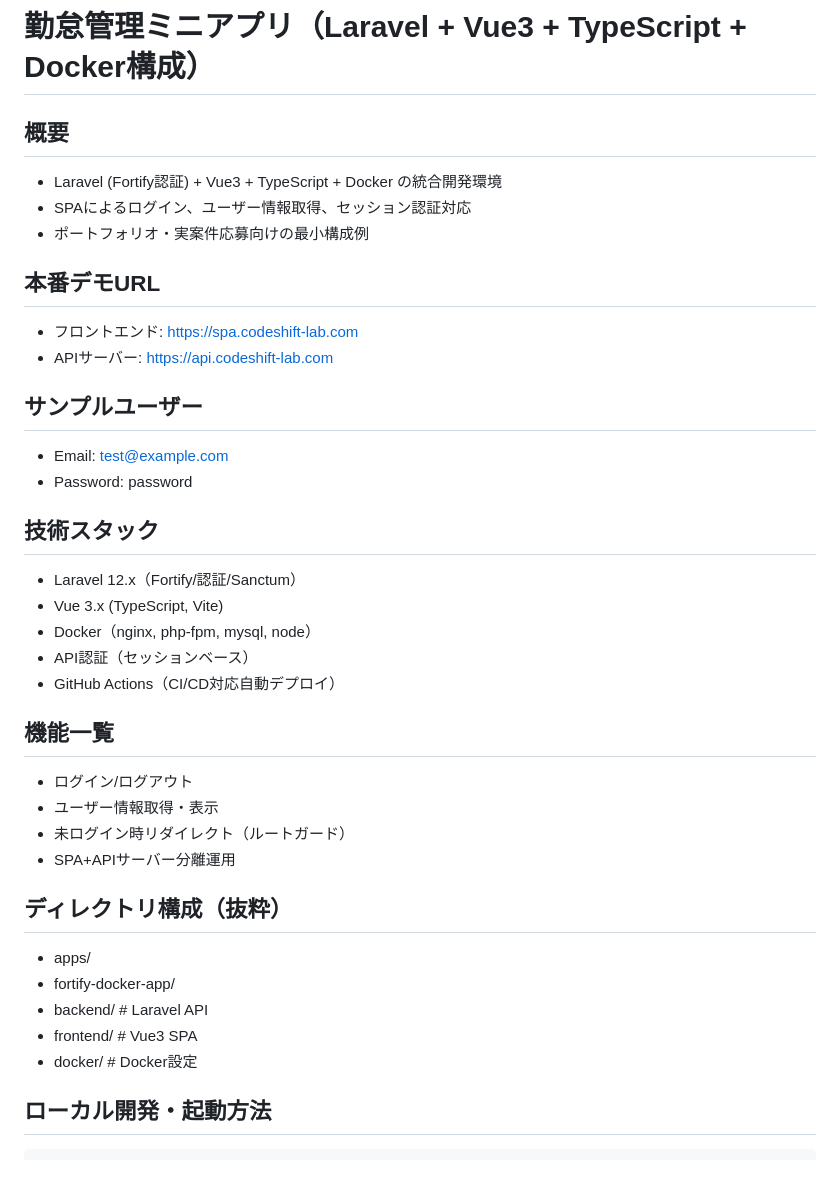
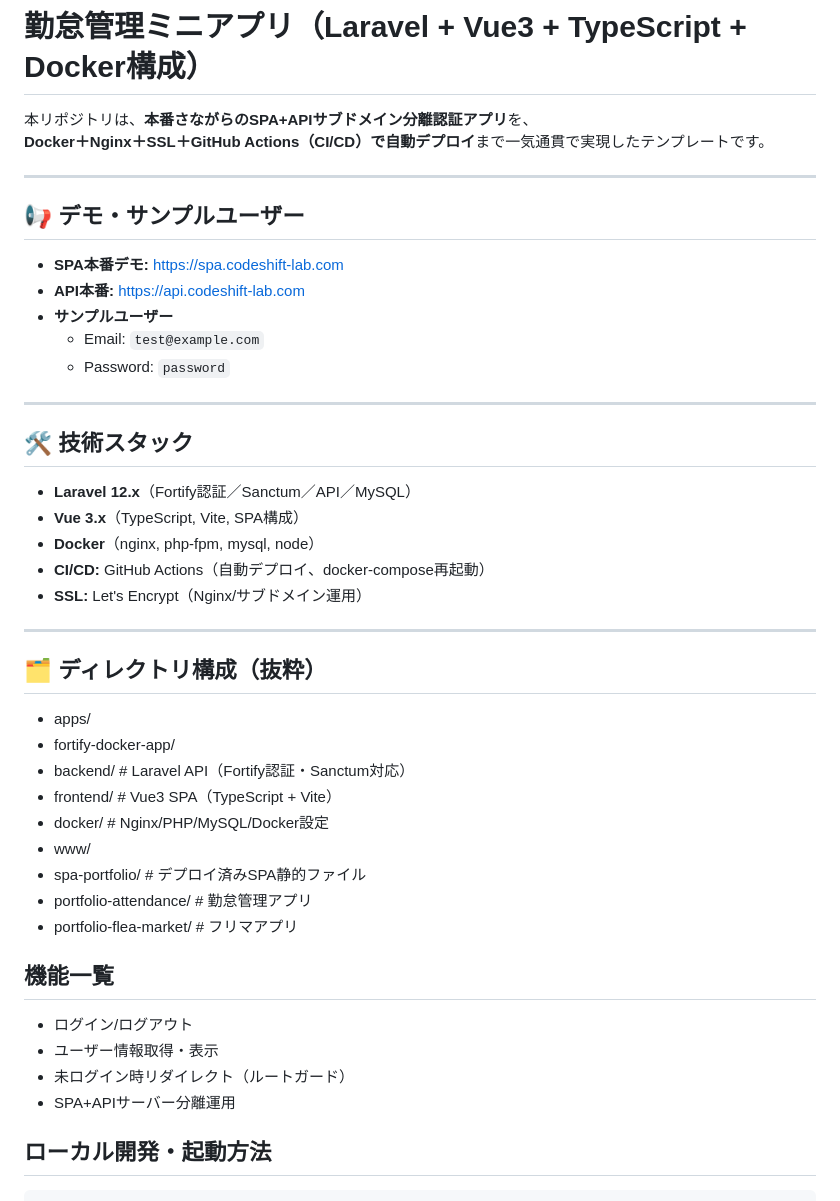
Before and after one commit to koji-webfolio-2025/fortify-docker-app, a Markdown page: README.md, the part around one of its changes. Rendered like a GitHub page; blank space fills up the shorter version.

```diff
--- a/README.md
+++ b/README.md
@@ -1,37 +1,47 @@
 # 勤怠管理ミニアプリ（Laravel + Vue3 + TypeScript + Docker構成）
 
-## 概要
-- Laravel (Fortify認証) + Vue3 + TypeScript + Docker の統合開発環境
-- SPAによるログイン、ユーザー情報取得、セッション認証対応
-- ポートフォリオ・実案件応募向けの最小構成例
+本リポジトリは、**本番さながらのSPA+APIサブドメイン分離認証アプリ**を、
+**Docker＋Nginx＋SSL＋GitHub Actions（CI/CD）で自動デプロイ**まで一気通貫で実現したテンプレートです。
 
-## 本番デモURL
-- フロントエンド: https://spa.codeshift-lab.com
-- APIサーバー: https://api.codeshift-lab.com
+---
 
-## サンプルユーザー
-- Email: test@example.com
-- Password: password
+## 📢 デモ・サンプルユーザー
 
-## 技術スタック
-- Laravel 12.x（Fortify/認証/Sanctum）
-- Vue 3.x (TypeScript, Vite)
-- Docker（nginx, php-fpm, mysql, node）
-- API認証（セッションベース）
-- GitHub Actions（CI/CD対応自動デプロイ）
+- **SPA本番デモ:** [https://spa.codeshift-lab.com](https://spa.codeshift-lab.com)
+- **API本番:** [https://api.codeshift-lab.com](https://api.codeshift-lab.com)
+- **サンプルユーザー**
+    - Email: `test@example.com`
+    - Password: `password`
+
+---
+
+## 🛠 技術スタック
+
+- **Laravel 12.x**（Fortify認証／Sanctum／API／MySQL）
+- **Vue 3.x**（TypeScript, Vite, SPA構成）
+- **Docker**（nginx, php-fpm, mysql, node）
+- **CI/CD:** GitHub Actions（自動デプロイ、docker-compose再起動）
+- **SSL:** Let's Encrypt（Nginx/サブドメイン運用）
+
+---
+
+## 🗂 ディレクトリ構成（抜粋）
+
+- apps/
+- fortify-docker-app/
+- backend/ # Laravel API（Fortify認証・Sanctum対応）
+- frontend/ # Vue3 SPA（TypeScript + Vite）
+- docker/ # Nginx/PHP/MySQL/Docker設定
+- www/
+- spa-portfolio/ # デプロイ済みSPA静的ファイル
+- portfolio-attendance/ # 勤怠管理アプリ
+- portfolio-flea-market/ # フリマアプリ
 
 ## 機能一覧
 - ログイン/ログアウト
 - ユーザー情報取得・表示
 - 未ログイン時リダイレクト（ルートガード）
 - SPA+APIサーバー分離運用
-
-## ディレクトリ構成（抜粋）
-- apps/
-- fortify-docker-app/
-- backend/ # Laravel API
-- frontend/ # Vue3 SPA
-- docker/ # Docker設定
 
 ## ローカル開発・起動方法
 
```
Also changed, not shown: other parts of README.md (+26 -23 lines).
